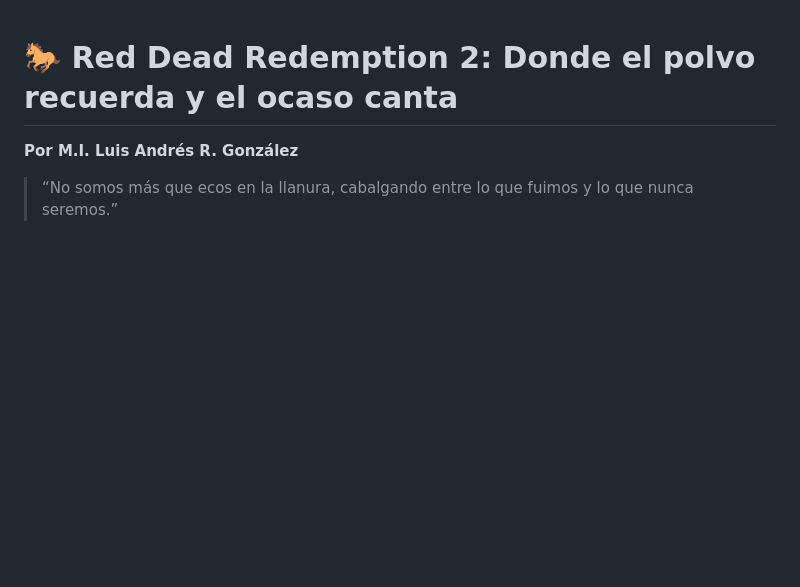
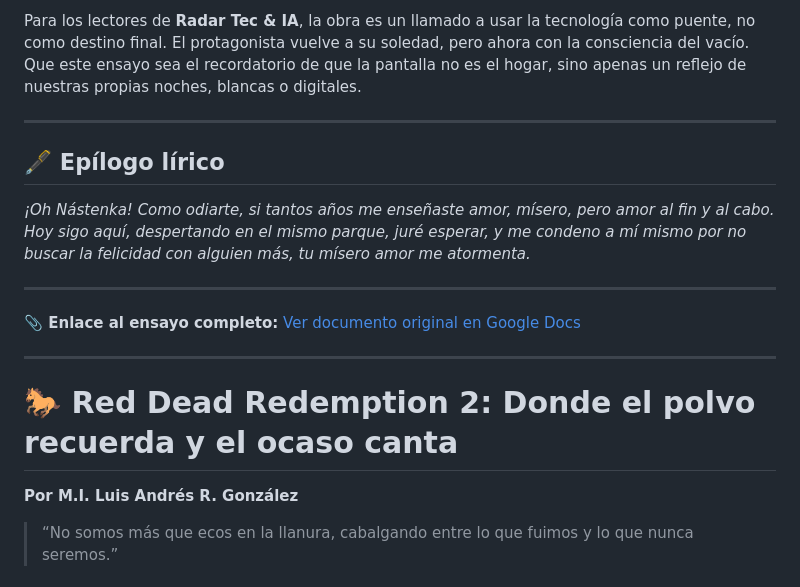
Before and after one commit to AndresGzl95/radar-tech, a Markdown page: data/lecturas.md, the part around one of its changes. GitHub-like rendering; blank space fills up the shorter version.

Commit message:
Add analysis of 'Noches Blancas' and related essays

```diff
--- a/data/lecturas.md
+++ b/data/lecturas.md
@@ -1,3 +58,22 @@
+Para los lectores de **Radar Tec & IA**, la obra es un llamado a usar la tecnología como puente, no como destino final. El protagonista vuelve a su soledad, pero ahora con la consciencia del vacío. Que este ensayo sea el recordatorio de que la pantalla no es el hogar, sino apenas un reflejo de nuestras propias noches, blancas o digitales.
+
+---
+
+## 🖋️ Epílogo lírico
+
+*¡Oh Nástenka!*
+*Como odiarte, si tantos años me enseñaste amor,*
+*mísero, pero amor al fin y al cabo.*
+*Hoy sigo aquí, despertando en el mismo parque,*
+*juré esperar, y me condeno a mí mismo por no buscar la felicidad con alguien más,*
+*tu mísero amor me atormenta.*
+
+---
+
+**📎 Enlace al ensayo completo:**
+[Ver documento original en Google Docs](https://docs.google.com/document/d/e/2PACX-1vT3rMOtkevSml2oUfoLdQXMdjAQc7_xPPdRSdzhJKzsujSpFJ-VSYEO9I6xRXbAZ_TNpnhbRJu7LOWr/pub)
+
+---
 # 🐎 Red Dead Redemption 2: Donde el polvo recuerda y el ocaso canta
 **Por M.I. Luis Andrés R. González**
 
```
Also changed, not shown: other parts of data/lecturas.md (+57 -0 lines).
